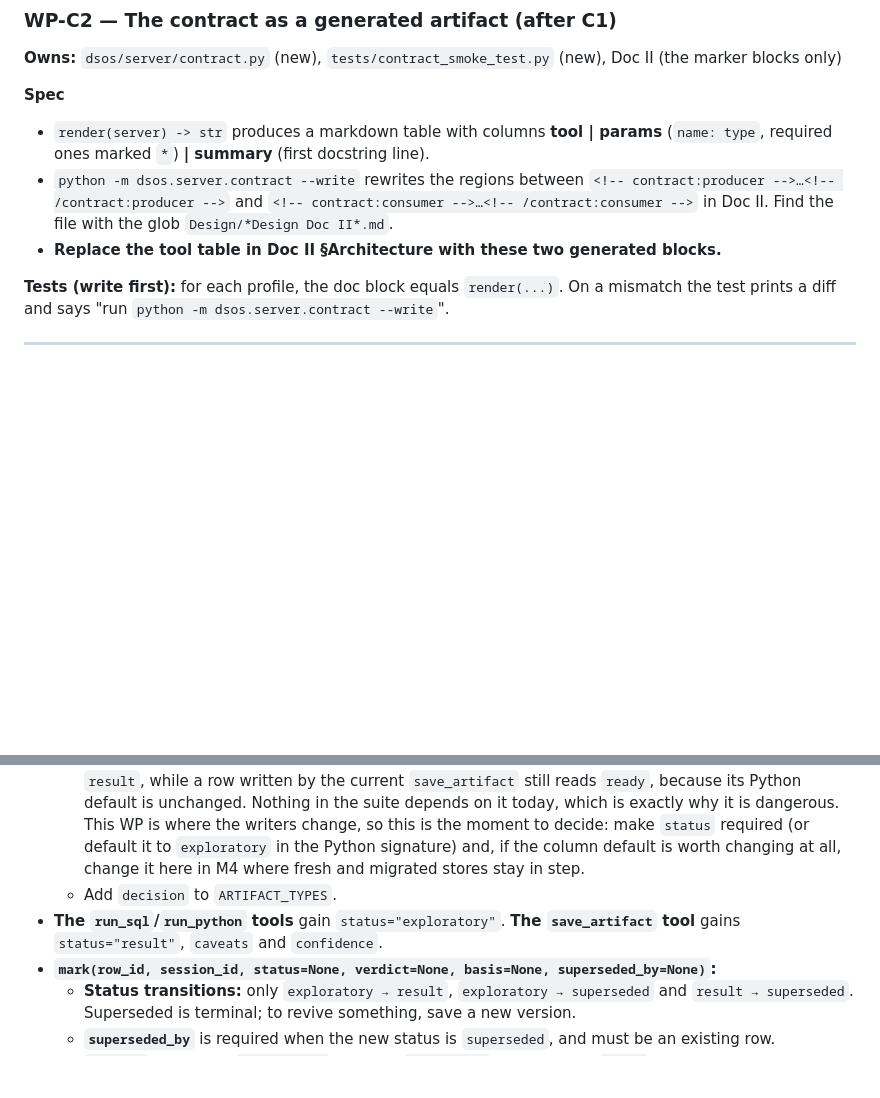
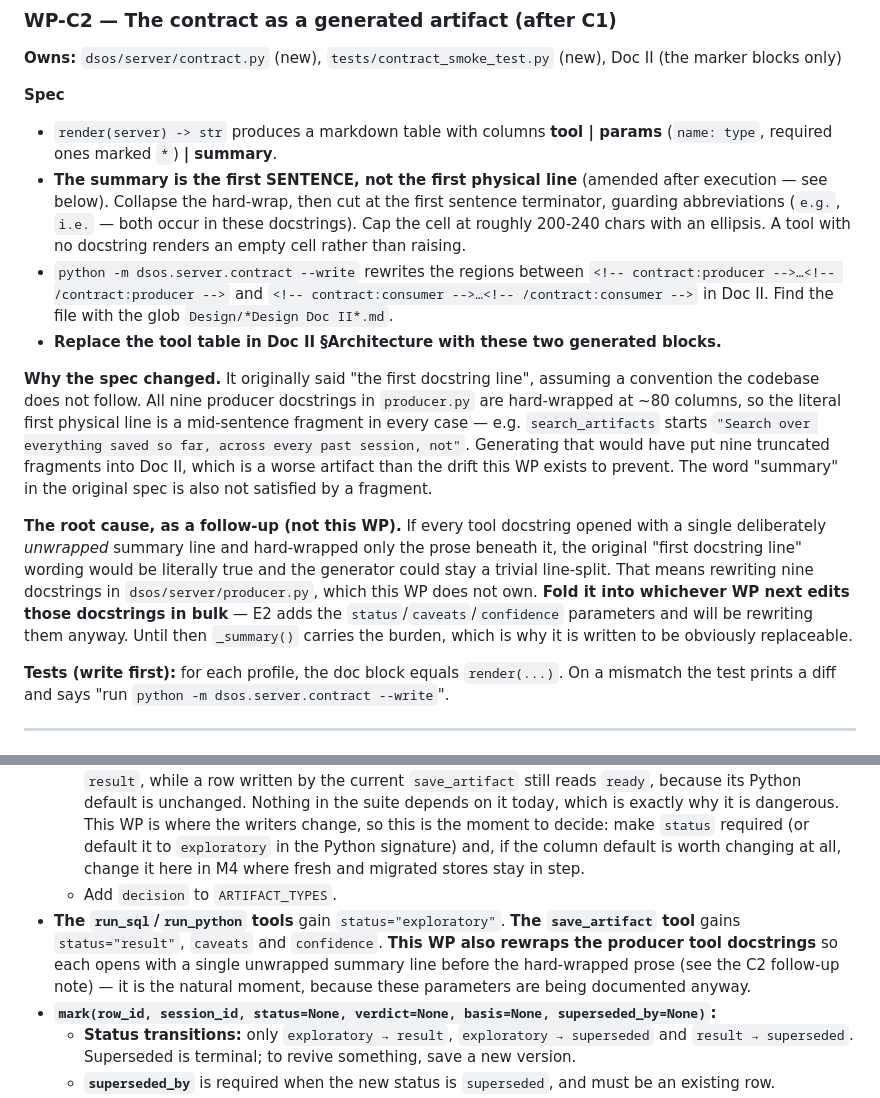
Before and after one commit to zixiaoshawnshi/DataScientist-OS, a Markdown page: Design/DS Artifact OS — TTD (Spine & Scale).md, 2 parts joined by grey strips. Rendered like a GitHub page; blank space fills up the shorter version.

Commit message:
TTD: C2 summary is the first sentence, and name the root cause
C2's spec said 'the first docstring line', assuming a convention the
codebase does not follow: all nine producer docstrings are hard-wrapped
at ~80 columns, so the literal first physical line is a mid-sentence
fragment in every case. Generated as specified, Doc II would have gained
nine truncated fragments -- a worse artifact than the drift this WP
prevents, and not the 'summary' the spec also asked for.

Now: collapse the wrap, cut at the first terminator, guard the 7 'e.g.'
occurrences, cap the cell, empty-cell on no docstring.

The root cause is that no docstring opens with an unwrapped summary line.
Folding that fix into E2, which rewrites those docstrings anyway.

Co-Authored-By: Claude Opus 4.8 (1M context) <noreply@anthropic.com>

```diff
--- a/Design/DS Artifact OS — TTD (Spine & Scale).md
+++ b/Design/DS Artifact OS — TTD (Spine & Scale).md
@@ -281,9 +281,14 @@ The wave table below is a **schedule, not a claim that every cell is safe to par
 **Owns:** `dsos/server/contract.py` (new), `tests/contract_smoke_test.py` (new), Doc II (the marker blocks only)
 
 **Spec**
-- `render(server) -> str` produces a markdown table with columns **tool | params** (`name: type`, required ones marked `*`) **| summary** (first docstring line).
+- `render(server) -> str` produces a markdown table with columns **tool | params** (`name: type`, required ones marked `*`) **| summary**.
+- **The summary is the first SENTENCE, not the first physical line** (amended after execution — see below). Collapse the hard-wrap, then cut at the first sentence terminator, guarding abbreviations (`e.g.`, `i.e.` — both occur in these docstrings). Cap the cell at roughly 200-240 chars with an ellipsis. A tool with no docstring renders an empty cell rather than raising.
 - `python -m dsos.server.contract --write` rewrites the regions between `<!-- contract:producer -->…<!-- /contract:producer -->` and `<!-- contract:consumer -->…<!-- /contract:consumer -->` in Doc II. Find the file with the glob `Design/*Design Doc II*.md`.
 - **Replace the tool table in Doc II §Architecture with these two generated blocks.**
+
+**Why the spec changed.** It originally said "the first docstring line", assuming a convention the codebase does not follow. All nine producer docstrings in `producer.py` are hard-wrapped at ~80 columns, so the literal first physical line is a mid-sentence fragment in every case — e.g. `search_artifacts` starts `"Search over everything saved so far, across every past session, not"`. Generating that would have put nine truncated fragments into Doc II, which is a worse artifact than the drift this WP exists to prevent. The word "summary" in the original spec is also not satisfied by a fragment.
+
+**The root cause, as a follow-up (not this WP).** If every tool docstring opened with a single deliberately *unwrapped* summary line and hard-wrapped only the prose beneath it, the original "first docstring line" wording would be literally true and the generator could stay a trivial line-split. That means rewriting nine docstrings in `dsos/server/producer.py`, which this WP does not own. **Fold it into whichever WP next edits those docstrings in bulk** — E2 adds the `status`/`caveats`/`confidence` parameters and will be rewriting them anyway. Until then `_summary()` carries the burden, which is why it is written to be obviously replaceable.
 
 **Tests (write first):** for each profile, the doc block equals `render(...)`. On a mismatch the test prints a diff and says "run `python -m dsos.server.contract --write`".
 
@@ -375,7 +380,7 @@ The wave table below is a **schedule, not a claim that every cell is safe to par
   - `confidence` is a list of `{claim, level: high|medium|low, basis}`, and `basis` is required and must be non-empty. Requiring a basis is the guard against "high" every time.
   - **Every writer must pass `status` explicitly from this WP onward — none may rely on the column default.** WP-E1 left `DEFAULT 'ready'` in M1 deliberately, to keep fresh and migrated stores schema-identical. The consequence is a live inconsistency: after M3, a *migrated* store's old rows read `result`, while a row written by the current `save_artifact` still reads `ready`, because its Python default is unchanged. Nothing in the suite depends on it today, which is exactly why it is dangerous. This WP is where the writers change, so this is the moment to decide: make `status` required (or default it to `exploratory` in the Python signature) and, if the column default is worth changing at all, change it here in M4 where fresh and migrated stores stay in step.
   - Add `decision` to `ARTIFACT_TYPES`.
-- **The `run_sql`/`run_python` tools** gain `status="exploratory"`. **The `save_artifact` tool** gains `status="result"`, `caveats` and `confidence`.
+- **The `run_sql`/`run_python` tools** gain `status="exploratory"`. **The `save_artifact` tool** gains `status="result"`, `caveats` and `confidence`. **This WP also rewraps the producer tool docstrings** so each opens with a single unwrapped summary line before the hard-wrapped prose (see the C2 follow-up note) — it is the natural moment, because these parameters are being documented anyway.
 - **`mark(row_id, session_id, status=None, verdict=None, basis=None, superseded_by=None)`:**
   - **Status transitions:** only `exploratory → result`, `exploratory → superseded` and `result → superseded`. Superseded is terminal; to revive something, save a new version.
   - **`superseded_by`** is required when the new status is `superseded`, and must be an existing row.
```
